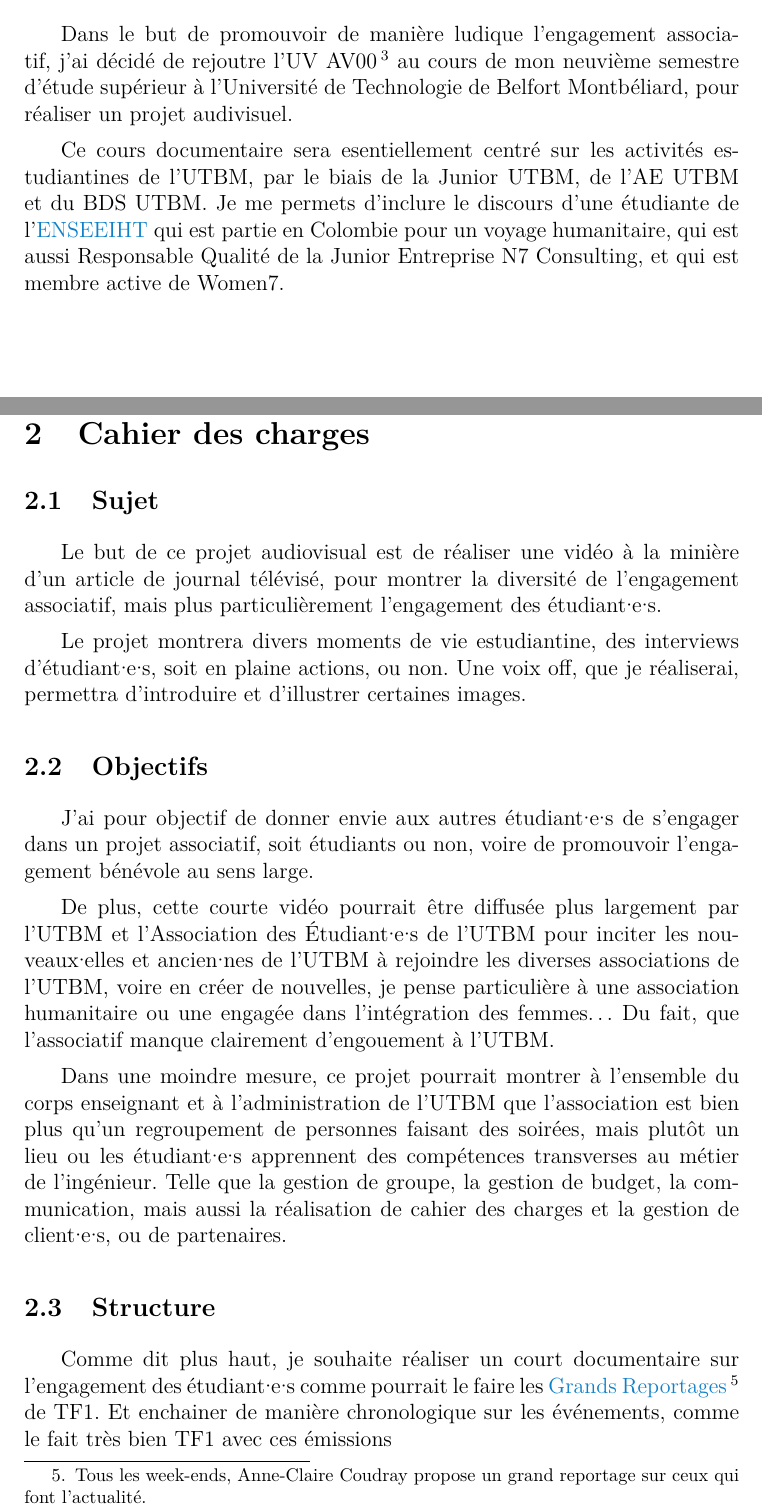
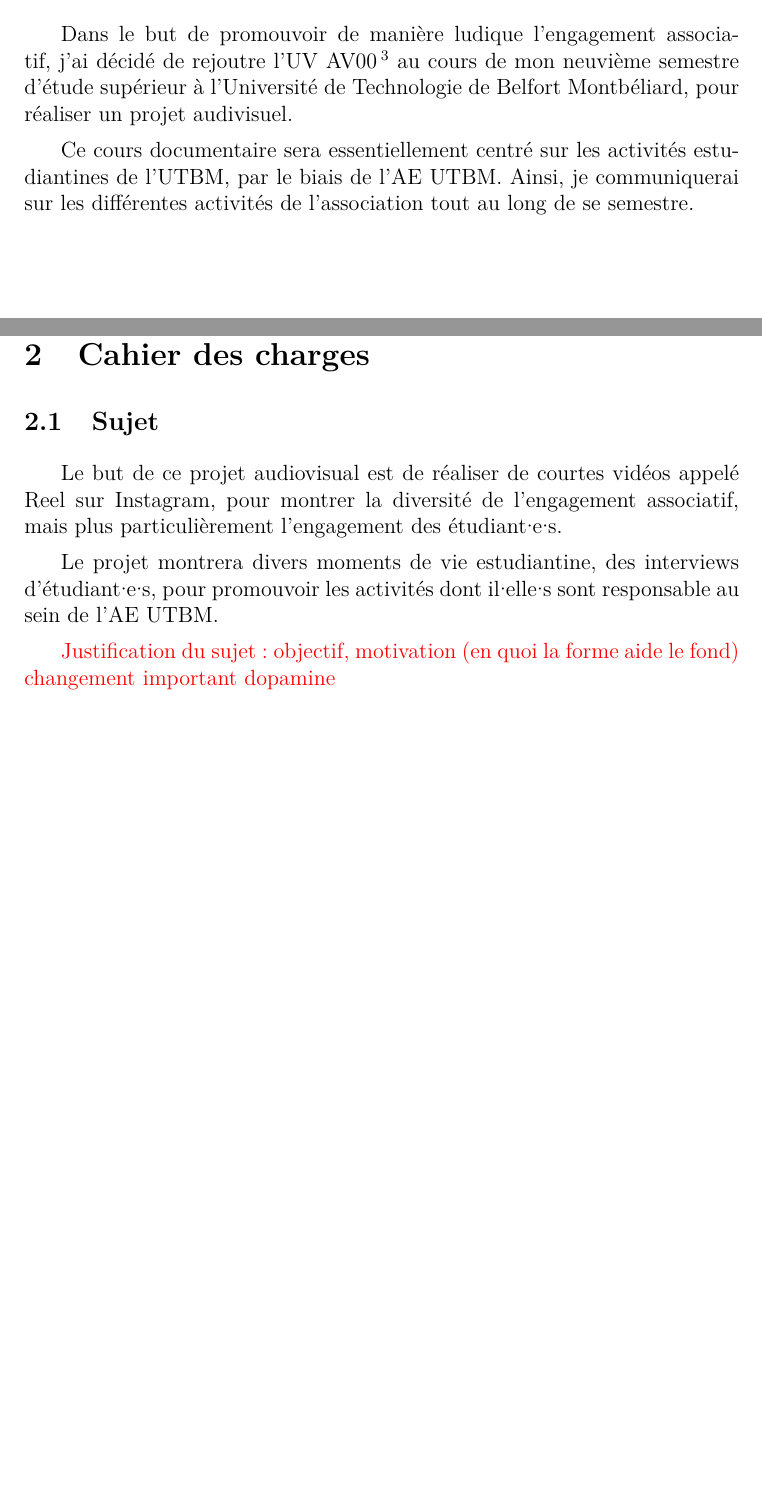
Before and after one commit to thibault-chausson/Rapport-AV00, a LaTeX document (main.tex, which reads pages/cdc.tex, pages/presentation.tex): two parts of pages 3 and 6 of 13, joined at a grey line, cut so that both start at the same text, the shorter picture padded with empty space. Compiled offline with pdfLaTeX.

Commit message:
:building_construction: modification de la structure après les retours de Corinne Mirabel

```diff
--- a/main.tex
+++ b/main.tex
@@ -52,8 +52,8 @@ Je vois personnellement, ce rapport comme un laboratoire vivant, ce qui me perme
 
 Dans le but de promouvoir de manière ludique l'engagement associatif, j'ai décidé de rejoutre l'UV AV00\footnote{Unité de valeur hors emploi du temps, ayant pour objectif de réaliser un projet audivisuel.} au cours de mon neuvième semestre d'étude supérieur à l'Université de Technologie de Belfort Montbéliard, pour réaliser un projet audivisuel.
 
-Ce cours documentaire sera esentiellement centré sur les activités estudiantines de l'UTBM, par le biais de la Junior UTBM, de l'AE UTBM et du BDS UTBM.
-Je me permets d'inclure le discours d'une étudiante de l'\gls{ENSEEIHT} qui est partie en Colombie pour un voyage humanitaire, qui est aussi Responsable Qualité de la Junior Entreprise N7 Consulting, et qui est membre active de Women7.
+Ce cours documentaire sera essentiellement centré sur les activités estudiantines de l'UTBM, par le biais de l'AE UTBM.
+Ainsi, je communiquerai sur les différentes activités de l'association tout au long de se semestre.
 
 \newpage
 
--- a/pages/cdc.tex
+++ b/pages/cdc.tex
@@ -3,32 +3,9 @@
 
 \subsection{Sujet}\label{subsec:sujet}
 
-Le but de ce projet audiovisual est de réaliser une vidéo à la minière d'un article de journal télévisé, pour montrer la diversité de l'engagement associatif, mais plus particulièrement l'engagement des étudiant·e·s.
+Le but de ce projet audiovisual est de réaliser de courtes vidéos appelé Reel sur Instagram, pour montrer la diversité de l'engagement associatif, mais plus particulièrement l'engagement des étudiant·e·s.
 
-Le projet montrera divers moments de vie estudiantine, des interviews d'étudiant·e·s, soit en plaine actions, ou non.
-Une voix off, que je réaliserai, permettra d'introduire et d'illustrer certaines images.
+Le projet montrera divers moments de vie estudiantine, des interviews d'étudiant·e·s, pour promouvoir les activités dont il·elle·s sont responsable au sein de l'AE UTBM.
 
-\subsection{Objectifs}\label{subsec:objectifs}
+\textcolor{red}{Justification du sujet : objectif, motivation (en quoi la forme aide le fond) changement important dopamine}
 
-J'ai pour objectif de donner envie aux autres étudiant·e·s de s'engager dans un projet associatif, soit étudiants ou non, voire de promouvoir l'engagement bénévole au sens large.
-
-De plus, cette courte vidéo pourrait être diffusée plus largement par l'UTBM et l'Association des Étudiant·e·s de l'UTBM pour inciter les nouveaux·elles et ancien·nes de l'UTBM à rejoindre les diverses associations de l'UTBM, voire en créer de nouvelles, je pense particulière à une association humanitaire ou une engagée dans l'intégration des femmes\ldots \
-Du fait, que l'associatif manque clairement d'engouement à l'UTBM.
-
-Dans une moindre mesure, ce projet pourrait montrer à l'ensemble du corps enseignant et à l'administration de l'UTBM que l'association est bien plus qu'un regroupement de personnes faisant des soirées, mais plutôt un lieu ou les étudiant·e·s apprennent des compétences transverses au métier de l'ingénieur.
-Telle que la gestion de groupe, la gestion de budget, la communication, mais aussi la réalisation de cahier des charges et la gestion de client·e·s, ou de partenaires.
-
-\subsection{Structure}\label{subsec:structure}
-
-Comme dit plus haut, je souhaite réaliser un court documentaire sur l'engagement des étudiant·e·s comme pourrait le faire les \href{https://www.tf1.fr/tf1/grands-reportages}{Grands Reportages}\footnote{Tous les week-ends, Anne-Claire Coudray propose un grand reportage sur ceux qui font l'actualité.} de TF1.
-Et enchainer de manière chronologique sur les événements, comme le fait très bien TF1 avec ces émissions
-
-Voici une idée de structure :
-\begin{enumerate}
-    \item Commencer par parler de l'engagement associatif en avec une voix off, et par exemple des images du live de recrutement P23, voire une introduction plus plateau, et l'accueil des étudiants
-    \item Présenter les coulisses de l'intégration, interviews de Florian, image de la soirée d'accueil (avec une courte présentation du responsable : Florian)
-    \item Montrer la rentrée à la Junior UTBM avec les formations obligatoires demandées par la \gls{CNJE} (avec une courte présentation du vice-président : Antonin)
-    \item Illustrer la première réunion du bureau de l'AE avec une courte présentation du président : Alexis
-    \item Passer au BDS avec les premiers créneaux de sport
-    \item Faire un gros point sur le déroulement de l'intégration
-    \item Côté Junior, montrer les réunion la gestion des intervenants et les réunions client·e·s, voire des activitées réalisées
--- a/pages/presentation.tex
+++ b/pages/presentation.tex
@@ -13,4 +13,4 @@ En réalisant une courte vidéo montrant la richesse et la diversité de la vie
 De ce fait, je vais réaliser au cours de ce semestre une vidéo de promotion de cette vie parallèle aux différents impératifs scolaires.
 J'ai eu l'occasion suivre de l'intérieur la plus grosse activité de l'Association des Étudiant·e·s, en tant que commis de cuisine pour l'Intégration de l'UTBM.
 Outre ces trois semaines intenses, la vie associative et l'engagement étudiant ne s'arrête jamais, le Bureau Des Sports (BDS) organise des créneaux sportifs quotidiennement, la Junior UTBM propose régulièrement des missions rémunérées et professionnalisantes à l'ensemble des étudiant·e·s de l'UTBM.
-Bien sûr, les domaines des associations ne se limitent pas qu'aux soirées, aux, sports, ou à l'entrepreneuriat, ce que nous verrons au travers de ce cours documentaire.
+Bien sûr, les domaines des associations ne se limitent pas qu'aux soirées, aux, sports, ou à l'entrepreneuriat.
```
Also changed, not shown: pages/conclusion.tex (added, +6 -0 lines), pages/realisation.tex (+15 -0 lines), pages/titlepage.tex (+1 -1 lines), main.tex (1 more changed lines), pages/cdc.tex (13 more changed lines).
